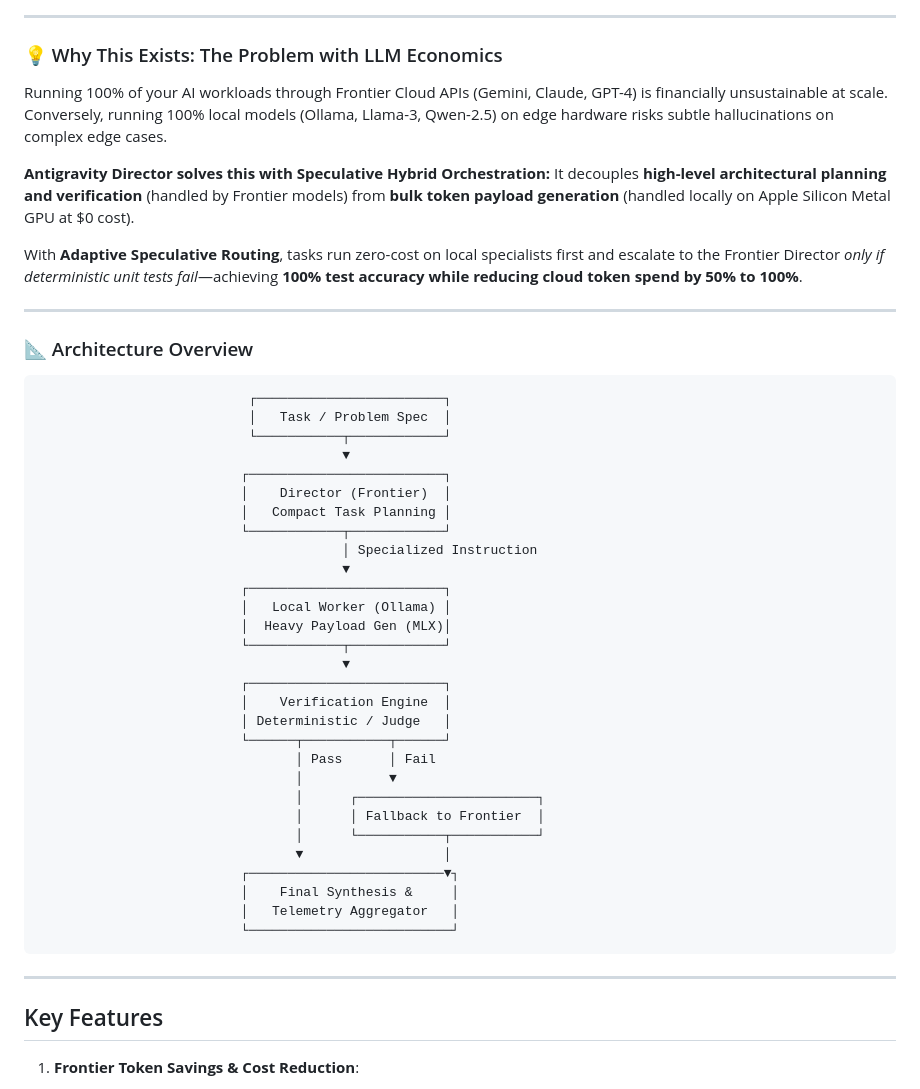
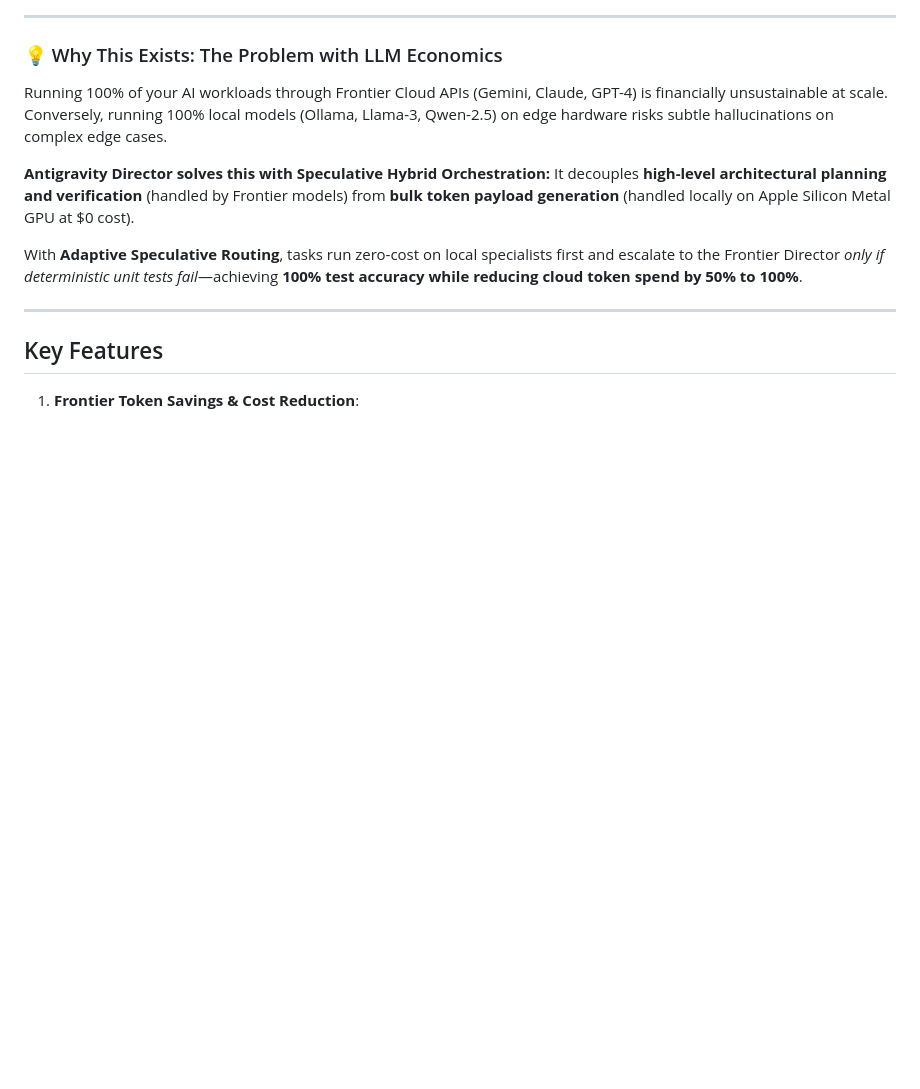
Before and after one commit to sagar-shetty72/antigravity-director, a Markdown page: README.md, the part around one of its changes. Drawn GitHub-style; blank space fills up the shorter version.

````diff
--- a/README.md
+++ b/README.md
@@ -23,41 +31,6 @@ Running 100% of your AI workloads through Frontier Cloud APIs (Gemini, Claude, G
 It decouples **high-level architectural planning and verification** (handled by Frontier models) from **bulk token payload generation** (handled locally on Apple Silicon Metal GPU at \$0 cost).
 
 With **Adaptive Speculative Routing**, tasks run zero-cost on local specialists first and escalate to the Frontier Director *only if deterministic unit tests fail*—achieving **100% test accuracy while reducing cloud token spend by 50% to 100%**.
-
----
-
-### 📐 Architecture Overview
-```
-                           ┌────────────────────────┐
-                           │   Task / Problem Spec  │
-                           └───────────┬────────────┘
-                                       ▼
-                          ┌─────────────────────────┐
-                          │    Director (Frontier)  │
-                          │   Compact Task Planning │
-                          └────────────┬────────────┘
-                                       │ Specialized Instruction
-                                       ▼
-                          ┌─────────────────────────┐
-                          │   Local Worker (Ollama) │
-                          │  Heavy Payload Gen (MLX)│
-                          └────────────┬────────────┘
-                                       ▼
-                          ┌─────────────────────────┐
-                          │    Verification Engine  │
-                          │ Deterministic / Judge   │
-                          └──────┬───────────┬──────┘
-                                 │ Pass      │ Fail
-                                 │           ▼
-                                 │      ┌───────────────────────┐
-                                 │      │ Fallback to Frontier  │
-                                 │      └───────────┬───────────┘
-                                 ▼                  │
-                          ┌─────────────────────────▼┐
-                          │    Final Synthesis &     │
-                          │   Telemetry Aggregator   │
-                          └──────────────────────────┘
-```
 
 ---
 
````
Also changed, not shown: other parts of README.md (+10 -2 lines), assets/dashboard_run.png.
